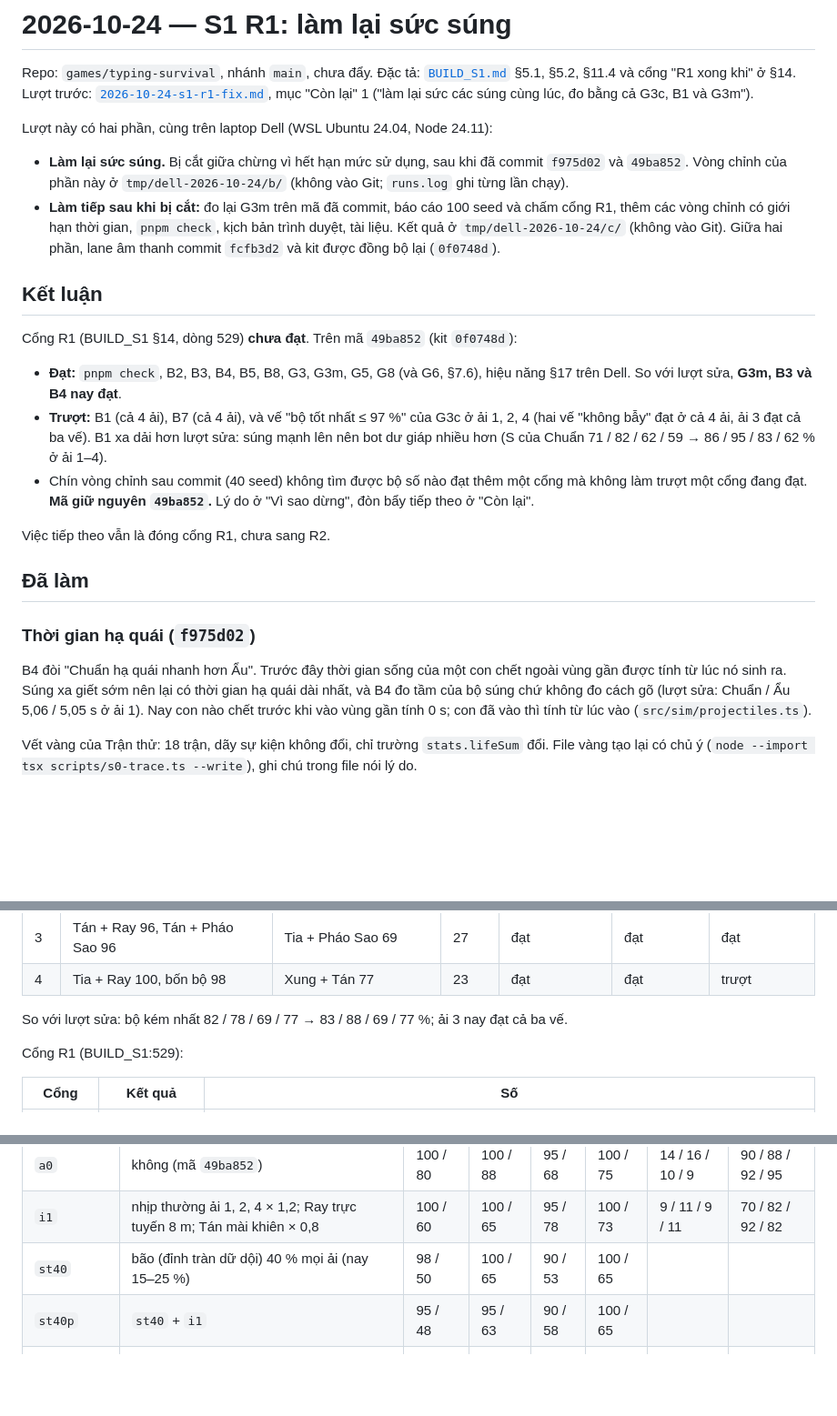
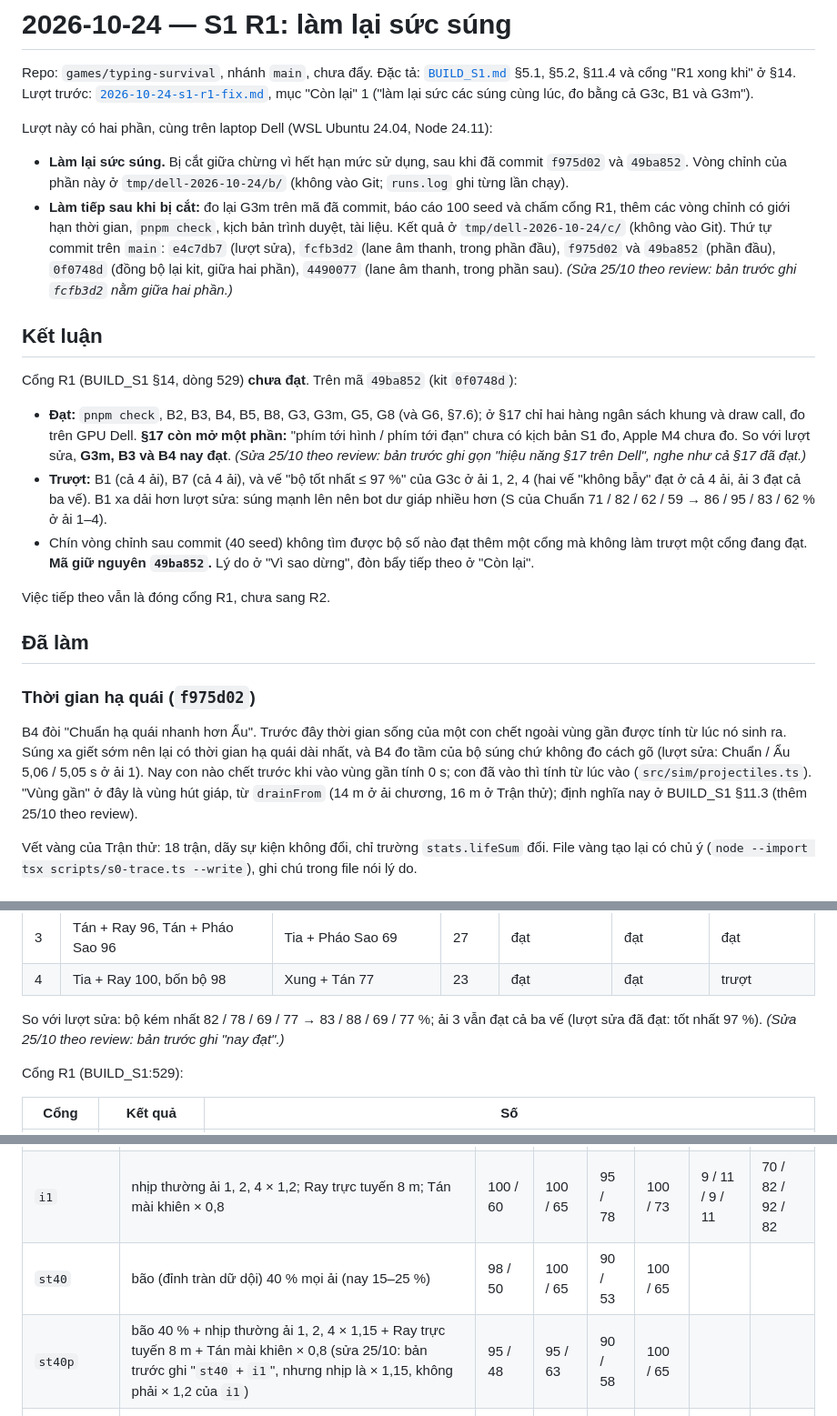
Before and after one commit to sinhvienaiti/typing-survival, a Markdown page: docs/changelog/2026-10-24-s1-r1-guns.md, 3 parts joined by grey strips. Shown at 91% size. GitHub-like rendering; blank space fills up the shorter version.

Commit message:
docs: B4's kill time defined in BUILD_S1 11.3 (seconds inside the drain zone, a kill before it counts 0 s; a shared BALANCE 7 gate measured this game's way, chosen as the review recommends); R1 gun changelog corrected per review - commit order, st40p row, stage 3 G3c, 17 only partly measured, GPU numbers taken on a busy CPU, the subject's ten rounds

```diff
--- a/docs/changelog/2026-10-24-s1-r1-guns.md
+++ b/docs/changelog/2026-10-24-s1-r1-guns.md
@@ -5,13 +5,13 @@ Repo: `games/typing-survival`, nhánh `main`, chưa đẩy. Đặc tả: [`BUILD
 Lượt này có hai phần, cùng trên laptop Dell (WSL Ubuntu 24.04, Node 24.11):
 
 - **Làm lại sức súng.** Bị cắt giữa chừng vì hết hạn mức sử dụng, sau khi đã commit `f975d02` và `49ba852`. Vòng chỉnh của phần này ở `tmp/dell-2026-10-24/b/` (không vào Git; `runs.log` ghi từng lần chạy).
-- **Làm tiếp sau khi bị cắt:** đo lại G3m trên mã đã commit, báo cáo 100 seed và chấm cổng R1, thêm các vòng chỉnh có giới hạn thời gian, `pnpm check`, kịch bản trình duyệt, tài liệu. Kết quả ở `tmp/dell-2026-10-24/c/` (không vào Git). Giữa hai phần, lane âm thanh commit `fcfb3d2` và kit được đồng bộ lại (`0f0748d`).
+- **Làm tiếp sau khi bị cắt:** đo lại G3m trên mã đã commit, báo cáo 100 seed và chấm cổng R1, thêm các vòng chỉnh có giới hạn thời gian, `pnpm check`, kịch bản trình duyệt, tài liệu. Kết quả ở `tmp/dell-2026-10-24/c/` (không vào Git). Thứ tự commit trên `main`: `e4c7db7` (lượt sửa), `fcfb3d2` (lane âm thanh, trong phần đầu), `f975d02` và `49ba852` (phần đầu), `0f0748d` (đồng bộ lại kit, giữa hai phần), `4490077` (lane âm thanh, trong phần sau). *(Sửa 25/10 theo review: bản trước ghi `fcfb3d2` nằm giữa hai phần.)*
 
 ## Kết luận
 
 Cổng R1 (BUILD_S1 §14, dòng 529) **chưa đạt**. Trên mã `49ba852` (kit `0f0748d`):
 
-- **Đạt:** `pnpm check`, B2, B3, B4, B5, B8, G3, G3m, G5, G8 (và G6, §7.6), hiệu năng §17 trên Dell. So với lượt sửa, **G3m, B3 và B4 nay đạt**.
+- **Đạt:** `pnpm check`, B2, B3, B4, B5, B8, G3, G3m, G5, G8 (và G6, §7.6); ở §17 chỉ hai hàng ngân sách khung và draw call, đo trên GPU Dell. **§17 còn mở một phần:** "phím tới hình / phím tới đạn" chưa có kịch bản S1 đo, Apple M4 chưa đo. So với lượt sửa, **G3m, B3 và B4 nay đạt**. *(Sửa 25/10 theo review: bản trước ghi gọn "hiệu năng §17 trên Dell", nghe như cả §17 đã đạt.)*
 - **Trượt:** B1 (cả 4 ải), B7 (cả 4 ải), và vế "bộ tốt nhất ≤ 97 %" của G3c ở ải 1, 2, 4 (hai vế "không bẫy" đạt ở cả 4 ải, ải 3 đạt cả ba vế). B1 xa dải hơn lượt sửa: súng mạnh lên nên bot dư giáp nhiều hơn (S của Chuẩn 71 / 82 / 62 / 59 → 86 / 95 / 83 / 62 % ở ải 1–4).
 - Chín vòng chỉnh sau commit (40 seed) không tìm được bộ số nào đạt thêm một cổng mà không làm trượt một cổng đang đạt. **Mã giữ nguyên `49ba852`.** Lý do ở "Vì sao dừng", đòn bẩy tiếp theo ở "Còn lại".
 
@@ -21,7 +21,7 @@ Việc tiếp theo vẫn là đóng cổng R1, chưa sang R2.
 
 ### Thời gian hạ quái (`f975d02`)
 
-B4 đòi "Chuẩn hạ quái nhanh hơn Ẩu". Trước đây thời gian sống của một con chết ngoài vùng gần được tính từ lúc nó sinh ra. Súng xa giết sớm nên lại có thời gian hạ quái dài nhất, và B4 đo tầm của bộ súng chứ không đo cách gõ (lượt sửa: Chuẩn / Ẩu 5,06 / 5,05 s ở ải 1). Nay con nào chết trước khi vào vùng gần tính 0 s; con đã vào thì tính từ lúc vào (`src/sim/projectiles.ts`).
+B4 đòi "Chuẩn hạ quái nhanh hơn Ẩu". Trước đây thời gian sống của một con chết ngoài vùng gần được tính từ lúc nó sinh ra. Súng xa giết sớm nên lại có thời gian hạ quái dài nhất, và B4 đo tầm của bộ súng chứ không đo cách gõ (lượt sửa: Chuẩn / Ẩu 5,06 / 5,05 s ở ải 1). Nay con nào chết trước khi vào vùng gần tính 0 s; con đã vào thì tính từ lúc vào (`src/sim/projectiles.ts`). "Vùng gần" ở đây là vùng hút giáp, từ `drainFrom` (14 m ở ải chương, 16 m ở Trận thử); định nghĩa nay ở BUILD_S1 §11.3 (thêm 25/10 theo review).
 
 Vết vàng của Trận thử: 18 trận, dãy sự kiện không đổi, chỉ trường `stats.lifeSum` đổi. File vàng tạo lại có chủ ý (`node --import tsx scripts/s0-trace.ts --write`), ghi chú trong file nói lý do.
 
@@ -113,7 +113,7 @@ G3c (bot Chuẩn, Cân bằng, 100 seed mỗi bộ):
 | 3 | Tán + Ray 96, Tán + Pháo Sao 96 | Tia + Pháo Sao 69 | 27 | đạt | đạt | đạt |
 | 4 | Tia + Ray 100, bốn bộ 98 | Xung + Tán 77 | 23 | đạt | đạt | trượt |
 
-So với lượt sửa: bộ kém nhất 82 / 78 / 69 / 77 → 83 / 88 / 69 / 77 %; ải 3 nay đạt cả ba vế.
+So với lượt sửa: bộ kém nhất 82 / 78 / 69 / 77 → 83 / 88 / 69 / 77 %; ải 3 vẫn đạt cả ba vế (lượt sửa đã đạt: tốt nhất 97 %). *(Sửa 25/10 theo review: bản trước ghi "nay đạt".)*
 
 Cổng R1 (BUILD_S1:529):
 
@@ -146,7 +146,7 @@ Mỗi vòng: G3c và/hoặc B1 ở 40 seed (seed 1–40), 4 ải song song, đ
 | `a0` | không (mã `49ba852`) | 100 / 80 | 100 / 88 | 95 / 68 | 100 / 75 | 14 / 16 / 10 / 9 | 90 / 88 / 92 / 95 |
 | `i1` | nhịp thường ải 1, 2, 4 × 1,2; Ray trực tuyến 8 m; Tán mài khiên × 0,8 | 100 / 60 | 100 / 65 | 95 / 78 | 100 / 73 | 9 / 11 / 9 / 11 | 70 / 82 / 92 / 82 |
 | `st40` | bão (đỉnh tràn dữ dội) 40 % mọi ải (nay 15–25 %) | 98 / 50 | 100 / 65 | 90 / 53 | 100 / 65 | | |
-| `st40p` | `st40` + `i1` | 95 / 48 | 95 / 63 | 90 / 58 | 100 / 65 | | |
+| `st40p` | bão 40 % + nhịp thường ải 1, 2, 4 × 1,15 + Ray trực tuyến 8 m + Tán mài khiên × 0,8 (sửa 25/10: bản trước ghi "`st40` + `i1`", nhưng nhịp là × 1,15, không phải × 1,2 của `i1`) | 95 / 48 | 95 / 63 | 90 / 58 | 100 / 65 | | |
 | `c1arm80` | giáp đầu ải 80 | 98 / 75 | 100 / 83 | 93 / 55 | 100 / 75 | | |
 | `c2tia5` | Tia 5 mỗi xung (nay 6) | 100 / 80 | 100 / 85 | 95 / 53 | 100 / 75 | | |
 | `d1clean1` | Băng Chuẩn ở ải chương × 1 (bỏ × 1,15 của lượt sửa) | 98 / 73 | 100 / 75 | 98 / 28 | 100 / 73 | 9 / 12 / 7 / 8 | 88 / 88 / 80 / 95 |
```
Also changed, not shown: other parts of docs/changelog/2026-10-24-s1-r1-guns.md (+2 -2 lines), docs/BUILD_S1.md (+1 -0 lines).
